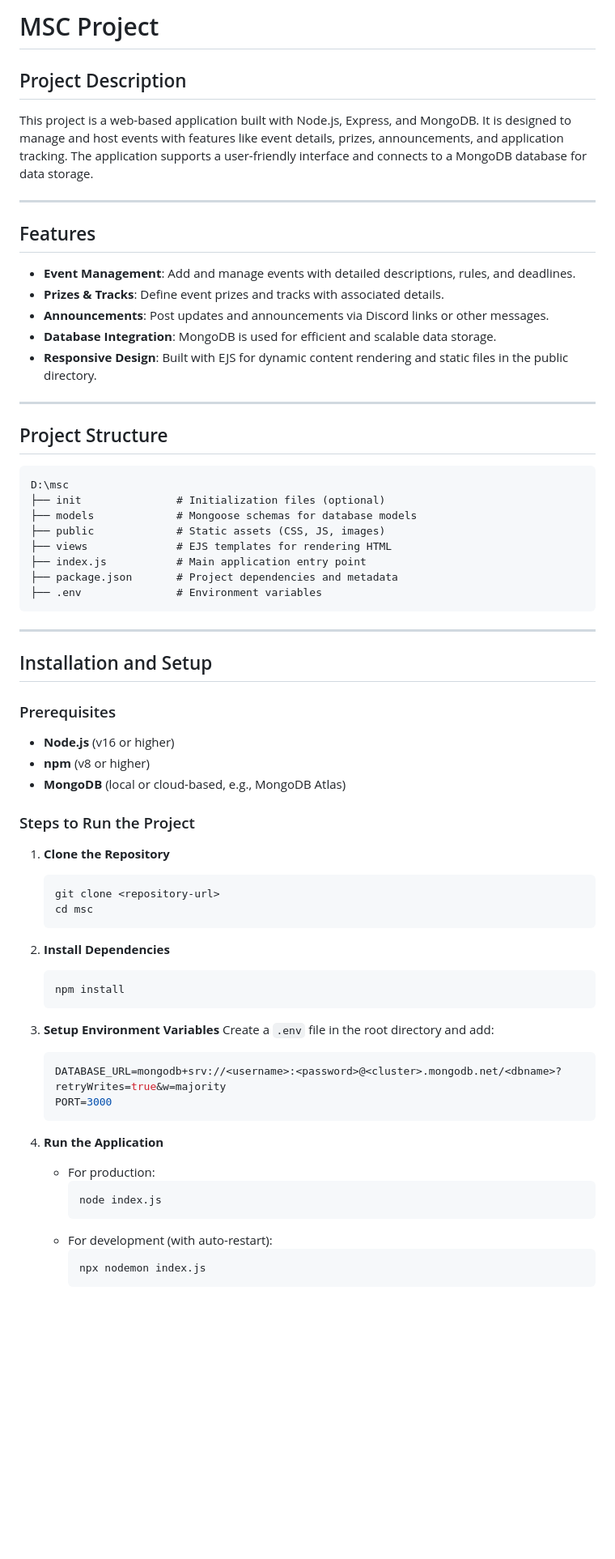
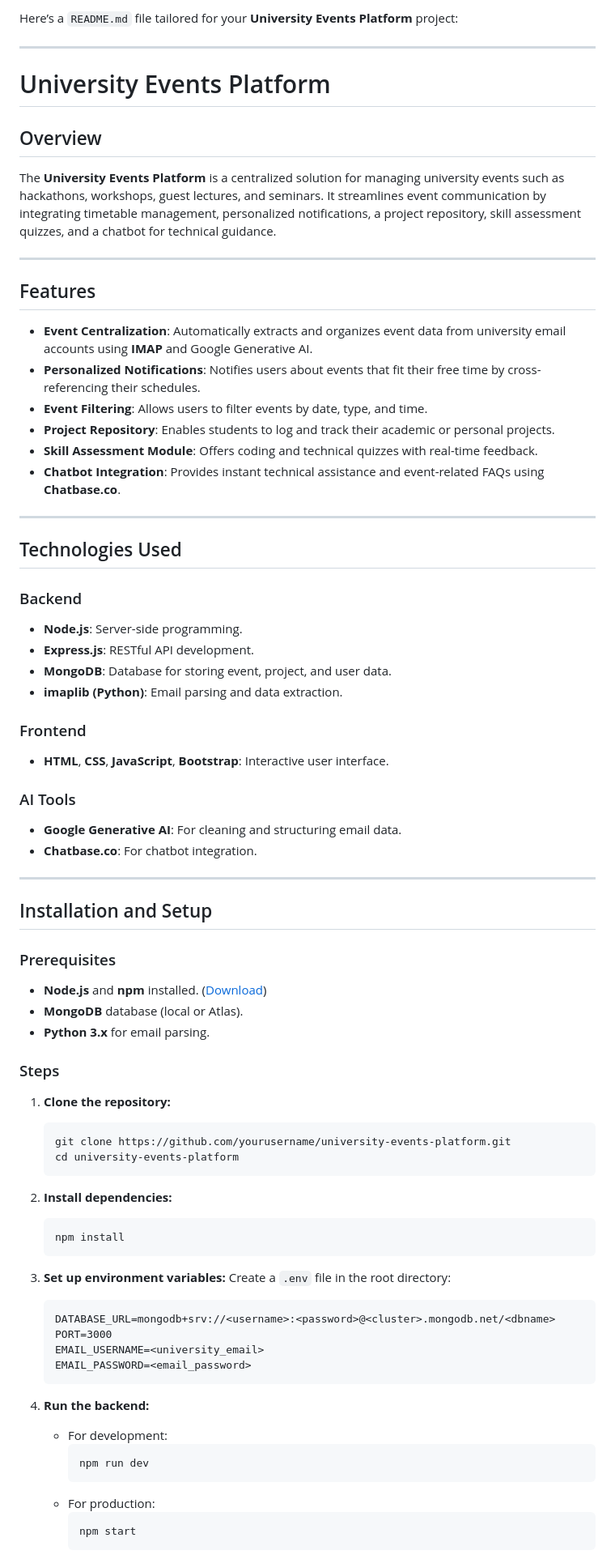
Before and after one commit to pankajydv07/MscProject, a Markdown page: README.md, the part around the change printed below. Shown: that part at 81% size. Drawn GitHub-style; blank space fills up the shorter version.

````diff
--- a/README.md
+++ b/README.md
@@ -1,67 +1,75 @@
-# MSC Project
+Here’s a `README.md` file tailored for your **University Events Platform** project:
 
-## Project Description
-This project is a web-based application built with Node.js, Express, and MongoDB. It is designed to manage and host events with features like event details, prizes, announcements, and application tracking. The application supports a user-friendly interface and connects to a MongoDB database for data storage.
+---
+
+# University Events Platform
+
+## Overview
+The **University Events Platform** is a centralized solution for managing university events such as hackathons, workshops, guest lectures, and seminars. It streamlines event communication by integrating timetable management, personalized notifications, a project repository, skill assessment quizzes, and a chatbot for technical guidance.
 
 ---
 
 ## Features
-- **Event Management**: Add and manage events with detailed descriptions, rules, and deadlines.
-- **Prizes & Tracks**: Define event prizes and tracks with associated details.
-- **Announcements**: Post updates and announcements via Discord links or other messages.
-- **Database Integration**: MongoDB is used for efficient and scalable data storage.
-- **Responsive Design**: Built with EJS for dynamic content rendering and static files in the public directory.
+- **Event Centralization**: Automatically extracts and organizes event data from university email accounts using **IMAP** and Google Generative AI.
+- **Personalized Notifications**: Notifies users about events that fit their free time by cross-referencing their schedules.
+- **Event Filtering**: Allows users to filter events by date, type, and time.
+- **Project Repository**: Enables students to log and track their academic or personal projects.
+- **Skill Assessment Module**: Offers coding and technical quizzes with real-time feedback.
+- **Chatbot Integration**: Provides instant technical assistance and event-related FAQs using **Chatbase.co**.
 
 ---
 
-## Project Structure
-```
-D:\msc
-├── init               # Initialization files (optional)
-├── models             # Mongoose schemas for database models
-├── public             # Static assets (CSS, JS, images)
-├── views              # EJS templates for rendering HTML
-├── index.js           # Main application entry point
-├── package.json       # Project dependencies and metadata
-├── .env               # Environment variables
-```
+## Technologies Used
+### Backend
+- **Node.js**: Server-side programming.
+- **Express.js**: RESTful API development.
+- **MongoDB**: Database for storing event, project, and user data.
+- **imaplib (Python)**: Email parsing and data extraction.
+
+### Frontend
+- **HTML**, **CSS**, **JavaScript**, **Bootstrap**: Interactive user interface.
+
+### AI Tools
+- **Google Generative AI**: For cleaning and structuring email data.
+- **Chatbase.co**: For chatbot integration.
 
 ---
 
 ## Installation and Setup
 
 ### Prerequisites
-- **Node.js** (v16 or higher)
-- **npm** (v8 or higher)
-- **MongoDB** (local or cloud-based, e.g., MongoDB Atlas)
+- **Node.js** and **npm** installed. ([Download](https://nodejs.org/))
+- **MongoDB** database (local or Atlas).
+- **Python 3.x** for email parsing.
 
-### Steps to Run the Project
-
-1. **Clone the Repository**
+### Steps
+1. **Clone the repository:**
    ```bash
-   git clone <repository-url>
-   cd msc
+   git clone https://github.com/yourusername/university-events-platform.git
+   cd university-events-platform
    ```
 
-2. **Install Dependencies**
+2. **Install dependencies:**
    ```bash
    npm install
    ```
 
-3. **Setup Environment Variables**
-   Create a `.env` file in the root directory and add:
-   ```env
-   DATABASE_URL=mongodb+srv://<username>:<password>@<cluster>.mongodb.net/<dbname>?retryWrites=true&w=majority
+3. **Set up environment variables:**
+   Create a `.env` file in the root directory:
+   ```plaintext
+   DATABASE_URL=mongodb+srv://<username>:<password>@<cluster>.mongodb.net/<dbname>
    PORT=3000
+   EMAIL_USERNAME=<university_email>
+   EMAIL_PASSWORD=<email_password>
    ```
 
-4. **Run the Application**
+4. **Run the backend:**
+   - For development:
+     ```bash
+     npm run dev
+     ```
    - For production:
      ```bash
-     node index.js
-     ```
-   - For development (with auto-restart):
-     ```bash
-     npx nodemon index.js
+     npm start
      ```
 
````
Also changed, not shown: other parts of README.md (+49 -55 lines).
